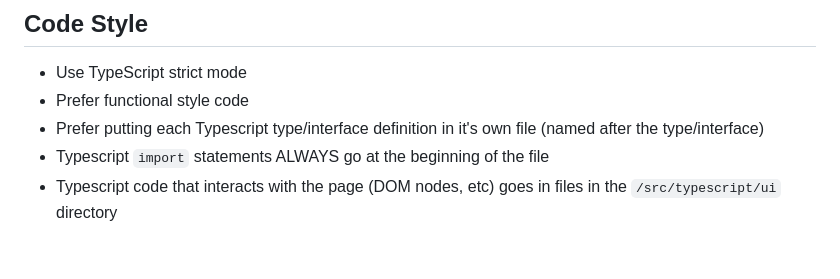
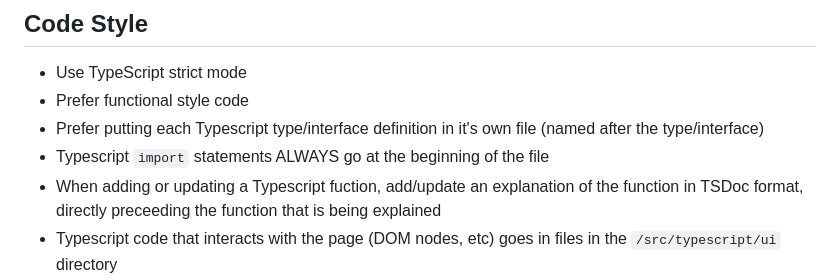
Before and after one commit to RHSeeger/blocks-game, a Markdown page: AGENTS.md, the part around the change. Drawn GitHub-style; blank space fills up the shorter version.

Commit message:
tsdoc instruction

```diff
--- a/AGENTS.md
+++ b/AGENTS.md
@@ -21,6 +21,7 @@ This project is an incremental/idle HTML game built with **TypeScript** (strict
 - Prefer functional style code
 - Prefer putting each Typescript type/interface definition in it's own file (named after the type/interface)
 - Typescript `import` statements ALWAYS go at the beginning of the file
+- When adding or updating a Typescript fuction, add/update an explanation of the function in TSDoc format, directly preceeding the function that is being explained
 - Typescript code that interacts with the page (DOM nodes, etc) goes in files in the `/src/typescript/ui` directory
 - When reasonable, code/files in the `/src/typescript/ui` directory should be organized into components, where each component is a part of the page. For example, there might be
   - a BoardComponent that interacts with a Board grid on the screen, and
```
